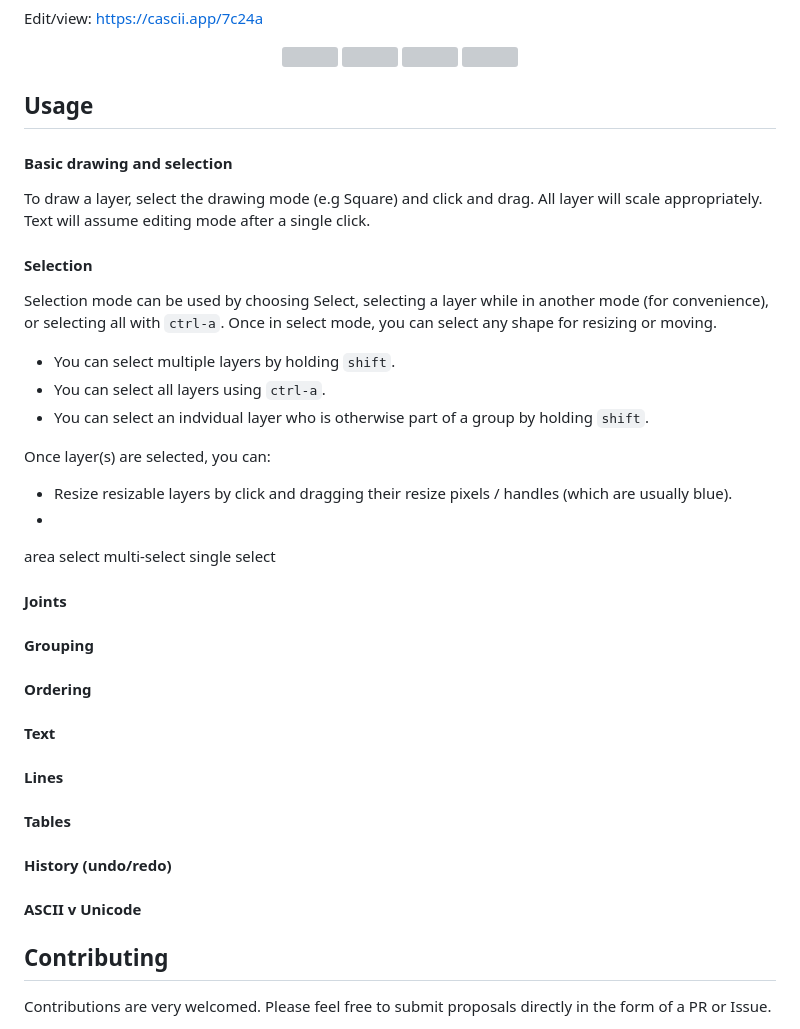
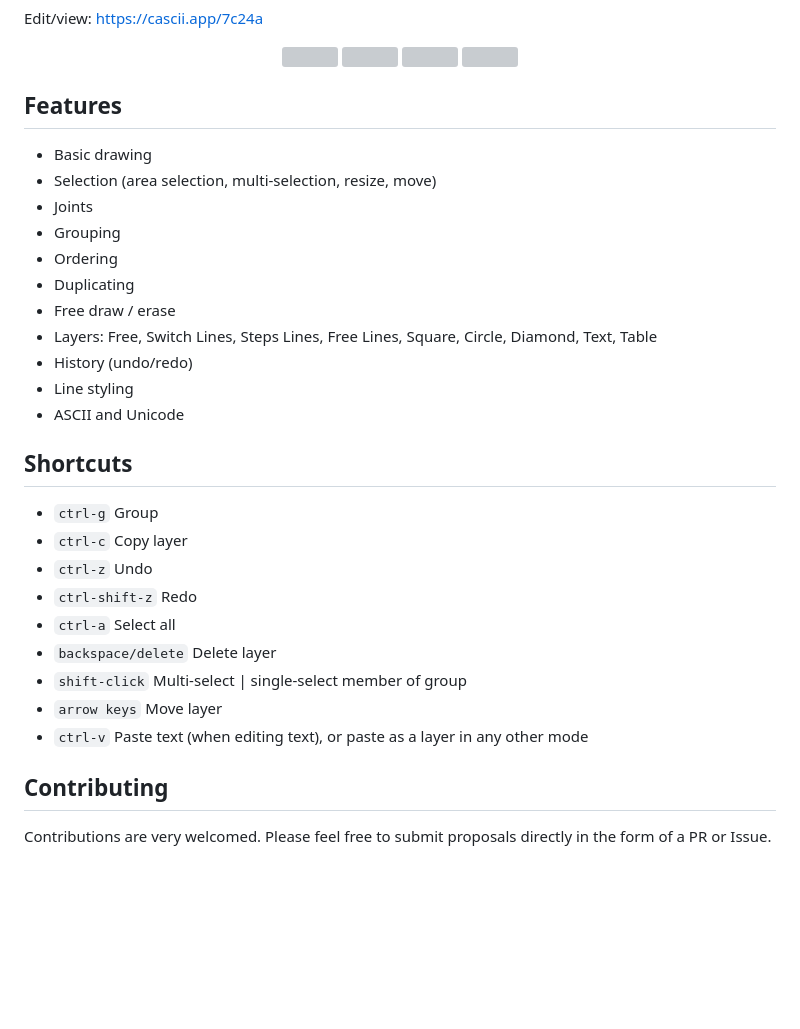
Before and after one commit to damajor/cascii-core, a Markdown page: README.md, the part around the change printed below. GitHub-like rendering; blank space fills up the shorter version; grey boxes are pictures that could not be loaded.

```diff
--- a/README.md
+++ b/README.md
@@ -53,45 +52,31 @@ Edit/view: https://cascii.app/7c24a
 <img src="https://s3.gifyu.com/images/bbjf7.gif" width=400>
 </p>
 
-## Usage
+## Features
 
-#### Basic drawing and selection
+- Basic drawing
+- Selection (area selection, multi-selection, resize, move)
+- Joints
+- Grouping
+- Ordering
+- Duplicating
+- Free draw / erase
+- Layers: Free, Switch Lines, Steps Lines, Free Lines, Square, Circle, Diamond, Text, Table
+- History (undo/redo)
+- Line styling
+- ASCII and Unicode
 
-To draw a layer, select the drawing mode (e.g Square) and click and drag. All layer will scale appropriately. Text will assume editing mode after a single click.
+## Shortcuts
 
-#### Selection
-
-Selection mode can be used by choosing Select, selecting a layer while in another mode (for convenience), or selecting all with `ctrl-a`.
-Once in select mode, you can select any shape for resizing or moving.
-
-- You can select multiple layers by holding `shift`.
-- You can select all layers using `ctrl-a`.
-- You can select an indvidual layer who is otherwise part of a group by holding `shift`.
-
-Once layer(s) are selected, you can:
-- Resize resizable layers by click and dragging their resize pixels / handles (which are usually blue).
--
-
-area select
-multi-select
-single select
-
-
-#### Joints
-
-#### Grouping
-
-#### Ordering
-
-#### Text
-
-#### Lines
-
-#### Tables
-
-#### History (undo/redo)
-
-#### ASCII v Unicode
+- `ctrl-g`             Group
+- `ctrl-c`             Copy layer
+- `ctrl-z`             Undo
+- `ctrl-shift-z`       Redo
+- `ctrl-a`             Select all
+- `backspace/delete`   Delete layer
+- `shift-click`        Multi-select | single-select member of group
+- `arrow keys`         Move layer
+- `ctrl-v`             Paste text (when editing text), or paste as a layer in any other mode
 
 
 
```
Also changed, not shown: other parts of README.md (+0 -1 lines).
